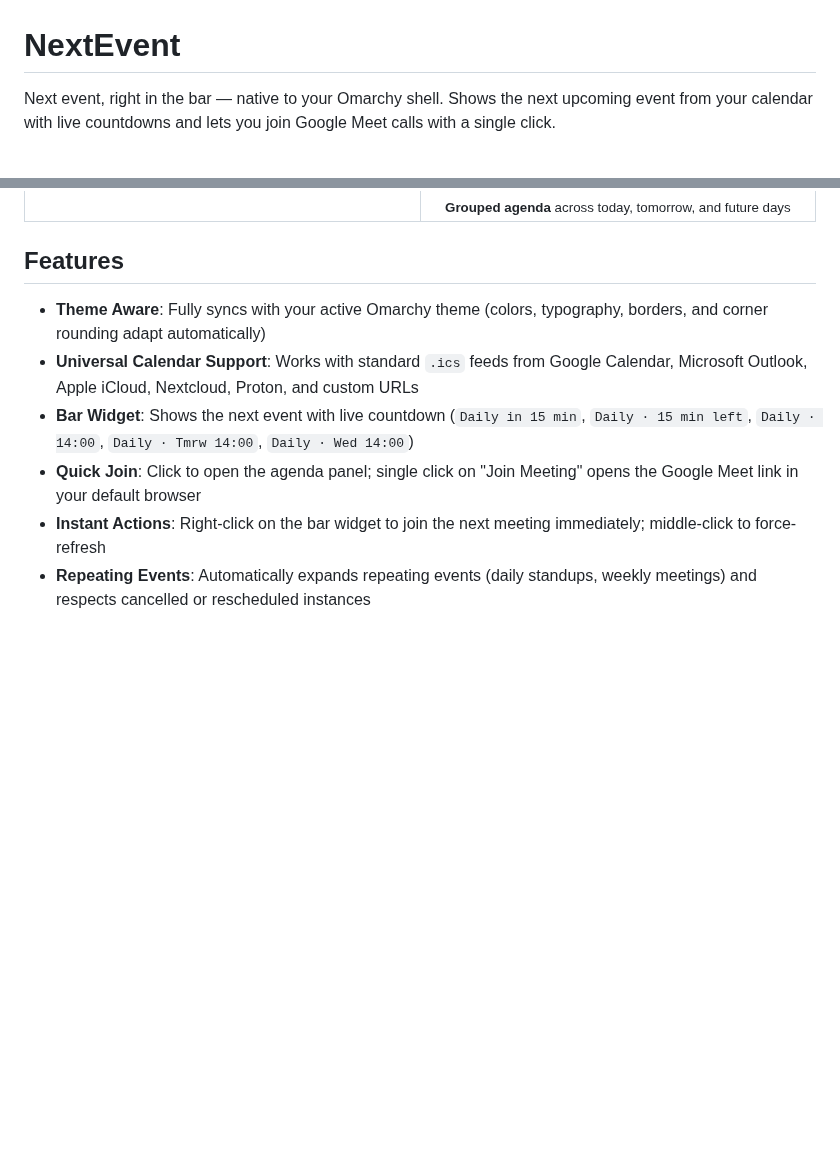
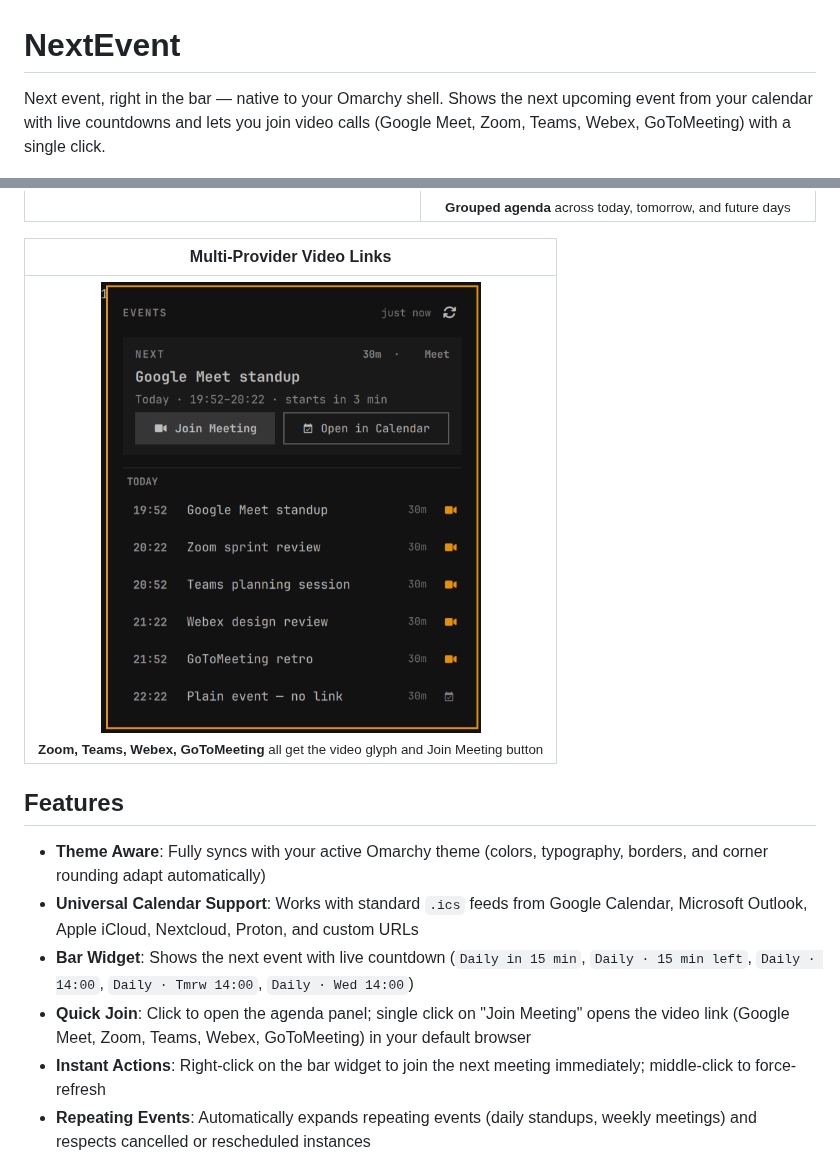
Before and after one commit to tobiasz-p/next-event, a Markdown page: README.md, 2 parts joined by grey strips. Rendered like a GitHub page; pictures changed too: assets/multi-provider.png (added); blank space fills up the shorter version.

Commit message:
docs: add multi-provider screenshot and update README copy

```diff
--- a/README.md
+++ b/README.md
@@ -1,7 +1,7 @@
 # NextEvent
 
 Next event, right in the bar — native to your Omarchy shell. Shows the next
-upcoming event from your calendar with live countdowns and lets you join Google Meet calls with a single click.
+upcoming event from your calendar with live countdowns and lets you join video calls (Google Meet, Zoom, Teams, Webex, GoToMeeting) with a single click.
 
 <p align="center">
   <img src="preview.png" alt="NextEvent Overview" width="560">
@@ -19,12 +19,17 @@ upcoming event from your calendar with live countdowns and lets you join Google
 | :---: | :---: |
 | <img src="assets/empty.png" alt="Empty Schedule" width="380"><br><sub><b>Zero-state</b> when your schedule is clear</sub> | <img src="assets/schedule.png" alt="Full Schedule" width="380"><br><sub><b>Grouped agenda</b> across today, tomorrow, and future days</sub> |
 
+| Multi-Provider Video Links |
+| :---: |
+| <img src="assets/multi-provider.png" alt="Multi-Provider Video Links" width="380"><br><sub><b>Zoom, Teams, Webex, GoToMeeting</b> all get the video glyph and Join Meeting button</sub> |
+
+
 ## Features
 
 - **Theme Aware**: Fully syncs with your active Omarchy theme (colors, typography, borders, and corner rounding adapt automatically)
 - **Universal Calendar Support**: Works with standard `.ics` feeds from Google Calendar, Microsoft Outlook, Apple iCloud, Nextcloud, Proton, and custom URLs
 - **Bar Widget**: Shows the next event with live countdown (`Daily in 15 min`, `Daily · 15 min left`, `Daily · 14:00`, `Daily · Tmrw 14:00`, `Daily · Wed 14:00`)
-- **Quick Join**: Click to open the agenda panel; single click on "Join Meeting" opens the Google Meet link in your default browser
+- **Quick Join**: Click to open the agenda panel; single click on "Join Meeting" opens the video link (Google Meet, Zoom, Teams, Webex, GoToMeeting) in your default browser
 - **Instant Actions**: Right-click on the bar widget to join the next meeting immediately; middle-click to force-refresh
 - **Repeating Events**: Automatically expands repeating events (daily standups, weekly meetings) and respects cancelled or rescheduled instances
 - **Live Updates**: Automatic background sync every few minutes, with a 30-second reactive countdown timer
```
